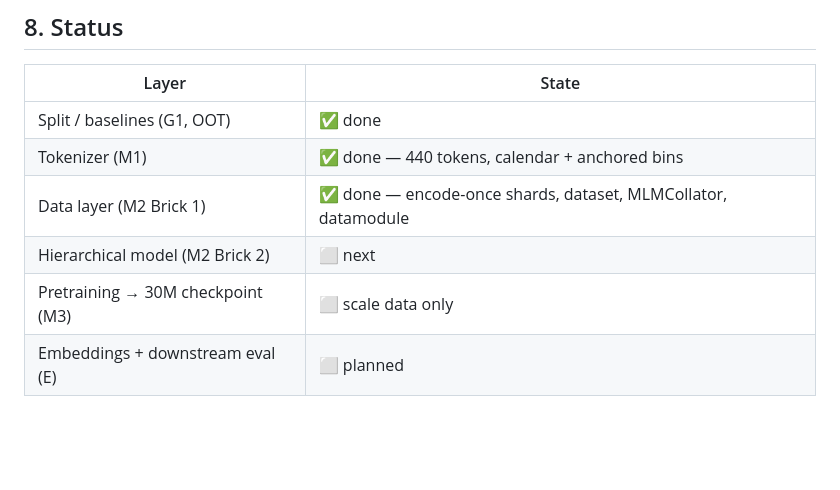
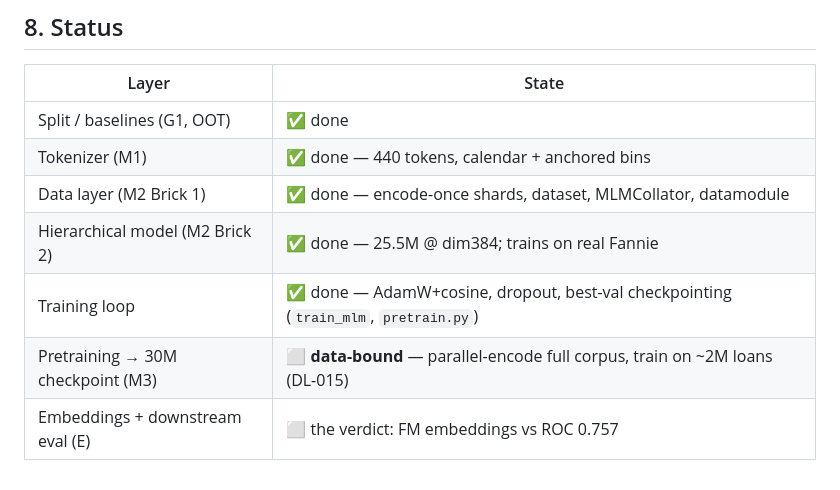
Before and after one commit to sriramarun/credit-foundation-model, a Markdown page: docs/architecture.md, the part around the change. GitHub-like rendering; blank space fills up the shorter version.

```diff
--- a/docs/architecture.md
+++ b/docs/architecture.md
@@ -163,6 +163,7 @@ trains.
 | Split / baselines (G1, OOT) | ✅ done |
 | Tokenizer (M1) | ✅ done — 440 tokens, calendar + anchored bins |
 | Data layer (M2 Brick 1) | ✅ done — encode-once shards, dataset, MLMCollator, datamodule |
-| Hierarchical model (M2 Brick 2) | ⬜ next |
-| Pretraining → 30M checkpoint (M3) | ⬜ scale data only |
-| Embeddings + downstream eval (E) | ⬜ planned |
+| Hierarchical model (M2 Brick 2) | ✅ done — 25.5M @ dim384; trains on real Fannie |
+| Training loop | ✅ done — AdamW+cosine, dropout, best-val checkpointing (`train_mlm`, `pretrain.py`) |
+| Pretraining → 30M checkpoint (M3) | ⬜ **data-bound** — parallel-encode full corpus, train on ~2M loans (DL-015) |
+| Embeddings + downstream eval (E) | ⬜ the verdict: FM embeddings vs ROC 0.757 |
```
Also changed, not shown: RUNBOOK.md (+24 -5 lines), docs/decision_log.md (+18 -0 lines).
